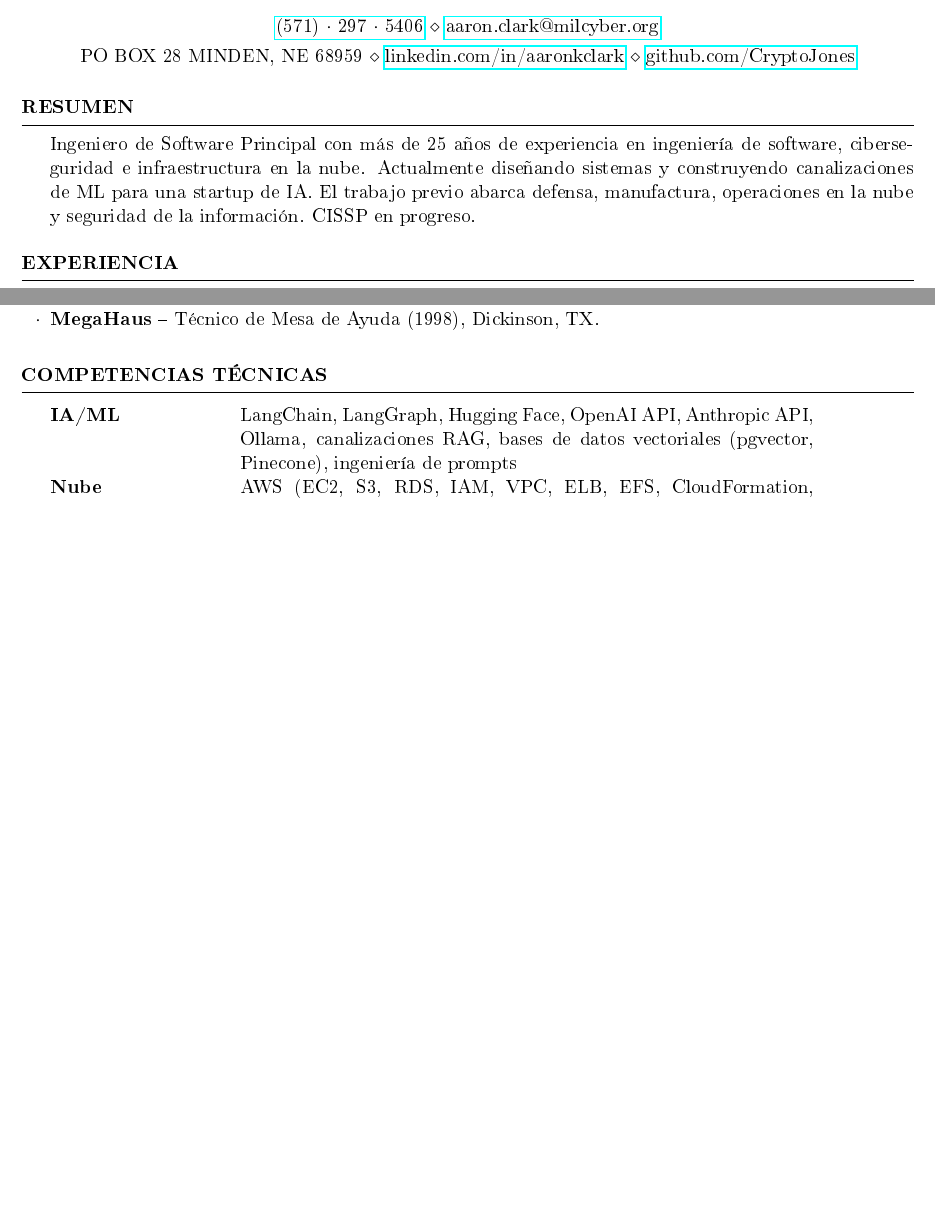
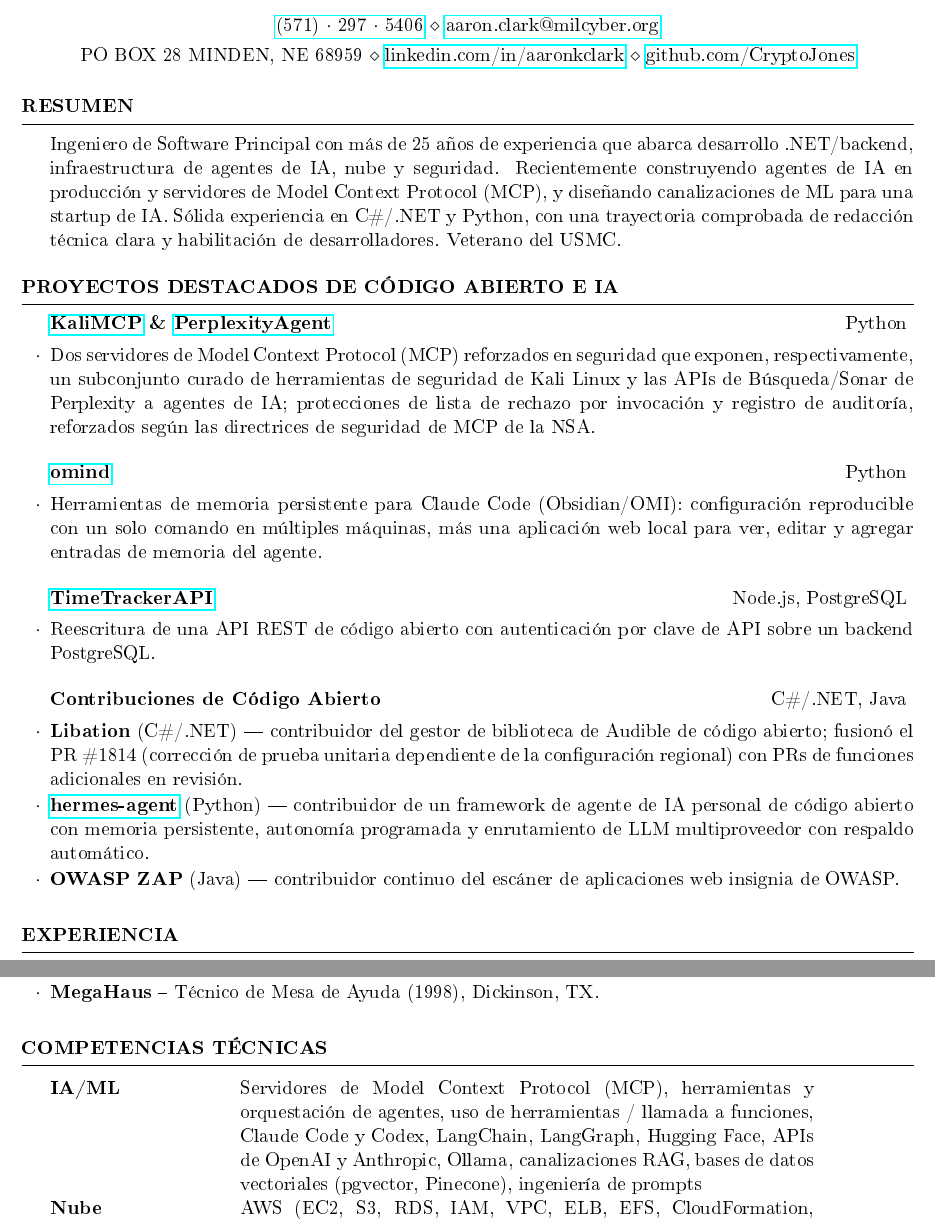
Before and after one commit to CryptoJones/resume, a LaTeX CV (resume_es.tex): two parts of pages 1 and 2 of 3 before the commit and two parts of pages 1 and 3 of 4 after it, joined at a grey line, cut so that both start at the same text, the shorter picture padded with empty space. The pictures show the PDF file resume_es.pdf that the author committed with the source.

Commit message:
chore(resume): drop duplicate resume_en, bring es/fr translations current
resume_en.{tex,pdf} was byte-identical to resume.{tex,pdf}; remove the
duplicate and keep resume as the English canonical (set is now resume +
resume_es + resume_fr, matching the Makefile targets).

Sync the Spanish and French resumes to the current English content: rewrite
the summary, add the Selected Open-Source & AI Projects section (KaliMCP/
PerplexityAgent, omind, TimeTrackerAPI, and contributions to Libation,
hermes-agent, OWASP ZAP), refresh the AI/ML strengths row (MCP, agentic
tooling, tool-use, Claude Code & Codex), and drop CISSP to match English.

Co-authored-by: Aaron K. Clark <akclark@thenetwerk.net>
Co-authored-by: Claude Opus 4.7 <noreply@anthropic.com>

```diff
--- a/resume_es.tex
+++ b/resume_es.tex
@@ -52,7 +52,34 @@
 %----------------------------------------------------------------------------------------
 
 \begin{rSection}{Resumen}
-Ingeniero de Software Principal con m\'as de 25 a\~nos de experiencia en ingenier\'ia de software, ciberseguridad e infraestructura en la nube. Actualmente dise\~nando sistemas y construyendo canalizaciones de ML para una startup de IA. El trabajo previo abarca defensa, manufactura, operaciones en la nube y seguridad de la informaci\'on. CISSP en progreso.
+Ingeniero de Software Principal con m\'as de 25 a\~nos de experiencia que abarca desarrollo .NET/backend, infraestructura de agentes de IA, nube y seguridad. Recientemente construyendo agentes de IA en producci\'on y servidores de Model Context Protocol (MCP), y dise\~nando canalizaciones de ML para una startup de IA. S\'olida experiencia en C\#/.NET y Python, con una trayectoria comprobada de redacci\'on t\'ecnica clara y habilitaci\'on de desarrolladores. Veterano del USMC.
+\end{rSection}
+
+
+%----------------------------------------------------------------------------------------
+%	PROYECTOS DE CÓDIGO ABIERTO E IA
+%----------------------------------------------------------------------------------------
+
+\begin{rSection}{Proyectos Destacados de C\'odigo Abierto e IA}
+
+\begin{rSubsection}{\href{https://github.com/CryptoJones/KaliMCP}{KaliMCP} \& \href{https://github.com/CryptoJones/PerplexityAgent}{PerplexityAgent}}{Python}{}{}
+\item Dos servidores de Model Context Protocol (MCP) reforzados en seguridad que exponen, respectivamente, un subconjunto curado de herramientas de seguridad de Kali Linux y las APIs de B\'usqueda/Sonar de Perplexity a agentes de IA; protecciones de lista de rechazo por invocaci\'on y registro de auditor\'ia, reforzados seg\'un las directrices de seguridad de MCP de la NSA.
+\end{rSubsection}
+
+\begin{rSubsection}{\href{https://github.com/CryptoJones/omind}{omind}}{Python}{}{}
+\item Herramientas de memoria persistente para Claude Code (Obsidian/OMI): configuraci\'on reproducible con un solo comando en m\'ultiples m\'aquinas, m\'as una aplicaci\'on web local para ver, editar y agregar entradas de memoria del agente.
+\end{rSubsection}
+
+\begin{rSubsection}{\href{https://github.com/CryptoJones/TimeTrackerAPI}{TimeTrackerAPI}}{Node.js, PostgreSQL}{}{}
+\item Reescritura de una API REST de c\'odigo abierto con autenticaci\'on por clave de API sobre un backend PostgreSQL.
+\end{rSubsection}
+
+\begin{rSubsection}{Contribuciones de C\'odigo Abierto}{C\#/.NET, Java}{}{}
+\item {\bf Libation} (C\#/.NET) --- contribuidor del gestor de biblioteca de Audible de c\'odigo abierto; fusion\'o el PR \#1814 (correcci\'on de prueba unitaria dependiente de la configuraci\'on regional) con PRs de funciones adicionales en revisi\'on.
+\item {\bf \href{https://github.com/CryptoJones/hermes-agent}{hermes-agent}} (Python) --- contribuidor de un framework de agente de IA personal de c\'odigo abierto con memoria persistente, autonom\'ia programada y enrutamiento de LLM multiproveedor con respaldo autom\'atico.
+\item {\bf OWASP ZAP} (Java) --- contribuidor continuo del esc\'aner de aplicaciones web insignia de OWASP.
+\end{rSubsection}
+
 \end{rSection}
 
 
@@ -124,7 +151,7 @@
 \begin{rSection}{Competencias T\'ecnicas}
 
 \begin{tabular}{ @{} >{\bfseries}l @{\hspace{6ex}} p{4.5in} }
-IA/ML & LangChain, LangGraph, Hugging Face, OpenAI API, Anthropic API, Ollama, canalizaciones RAG, bases de datos vectoriales (pgvector, Pinecone), ingenier\'ia de prompts\\
+IA/ML & Servidores de Model Context Protocol (MCP), herramientas y orquestaci\'on de agentes, uso de herramientas / llamada a funciones, Claude Code y Codex, LangChain, LangGraph, Hugging Face, APIs de OpenAI y Anthropic, Ollama, canalizaciones RAG, bases de datos vectoriales (pgvector, Pinecone), ingenier\'ia de prompts\\
 Nube & AWS (EC2, S3, RDS, IAM, VPC, ELB, EFS, CloudFormation, CloudWatch), Azure, Terraform\\
 Herramientas & Burp Suite, Postman, Wireshark, NMap, LogScale (Humio), Kafka, Docker, Kubernetes\\
 Lenguajes & Python, C\#, TypeScript, JavaScript, VB.NET, T-SQL, PowerShell, Bash\\
```
Also changed, not shown: resume_en.tex (deleted, +0 -1 lines), resume_fr.tex (+30 -3 lines), resume_en.pdf (deleted), resume_es.pdf, resume_fr.pdf, resume_es.tex (2 more changed lines).
